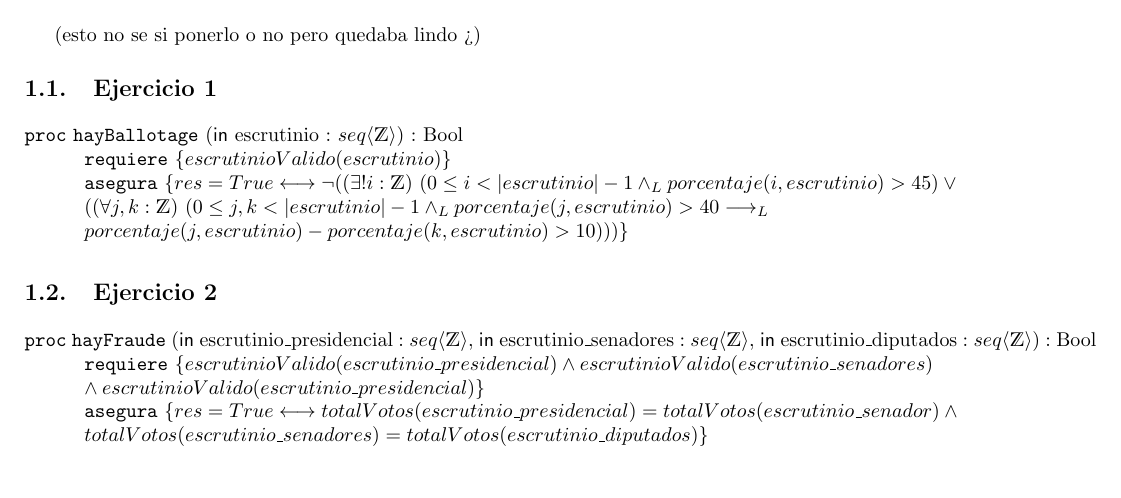
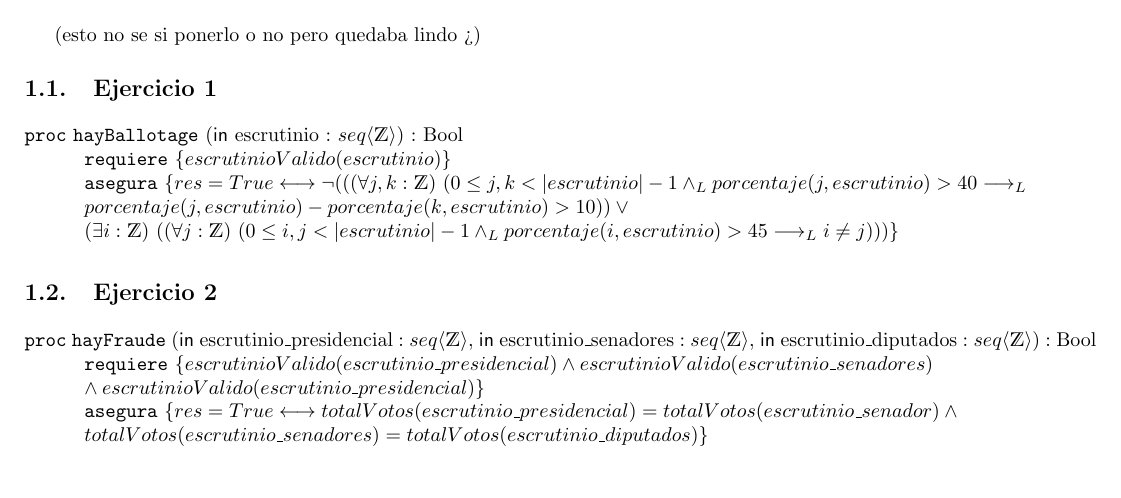
Before and after one commit to Lolistone/AED-TP1, a LaTeX document (TP1.tex): part of page 3 of 5, cut so that both start at the same text. Compiled offline with pdfLaTeX.

Commit message:
Corregido el Existe!

```diff
--- a/TP1.tex
+++ b/TP1.tex
@@ -157,9 +157,9 @@ Los predicados y auxiliares utilizados están definidos al final de la sección.
 \begin{proc}{hayBallotage}{\In escrutinio : \TLista{\ent}}{Bool}
 	%    \modifica{parametro1, parametro2,..}
 	\requiere{escrutinioValido(escrutinio)}
-	\asegura{res = True \longleftrightarrow \neg (\existe[unalinea]{!i}{\ent}{0 \leq i < |escrutinio| - 1 \yLuego porcentaje(i, escrutinio)  > 45} \lor \\
-		     (\paraTodo[unalinea]{j,k}{\ent}{0 \leq j,k < |escrutinio| - 1  \yLuego porcentaje(j, escrutinio) > 40  \implicaLuego \\
-		     porcentaje(j, escrutinio) - porcentaje(k, escrutinio) > 10}))}
+	\asegura{res = True \longleftrightarrow \neg ((\paraTodo[unalinea]{j,k}{\ent}{0 \leq j,k < |escrutinio| - 1  \yLuego porcentaje(j, escrutinio) > 40  \implicaLuego \\
+		   	porcentaje(j, escrutinio) - porcentaje(k, escrutinio) > 10}) \lor \\
+		  	\existe[unalinea]{i}{\ent}{\paraTodo[unalinea]{j}{\ent}{0 \leq i,j < |escrutinio| - 1 \yLuego porcentaje(i, escrutinio)  > 45 \implicaLuego i \neq j}})}
 \end{proc}
 
 \subsection{Ejercicio 2}
```
